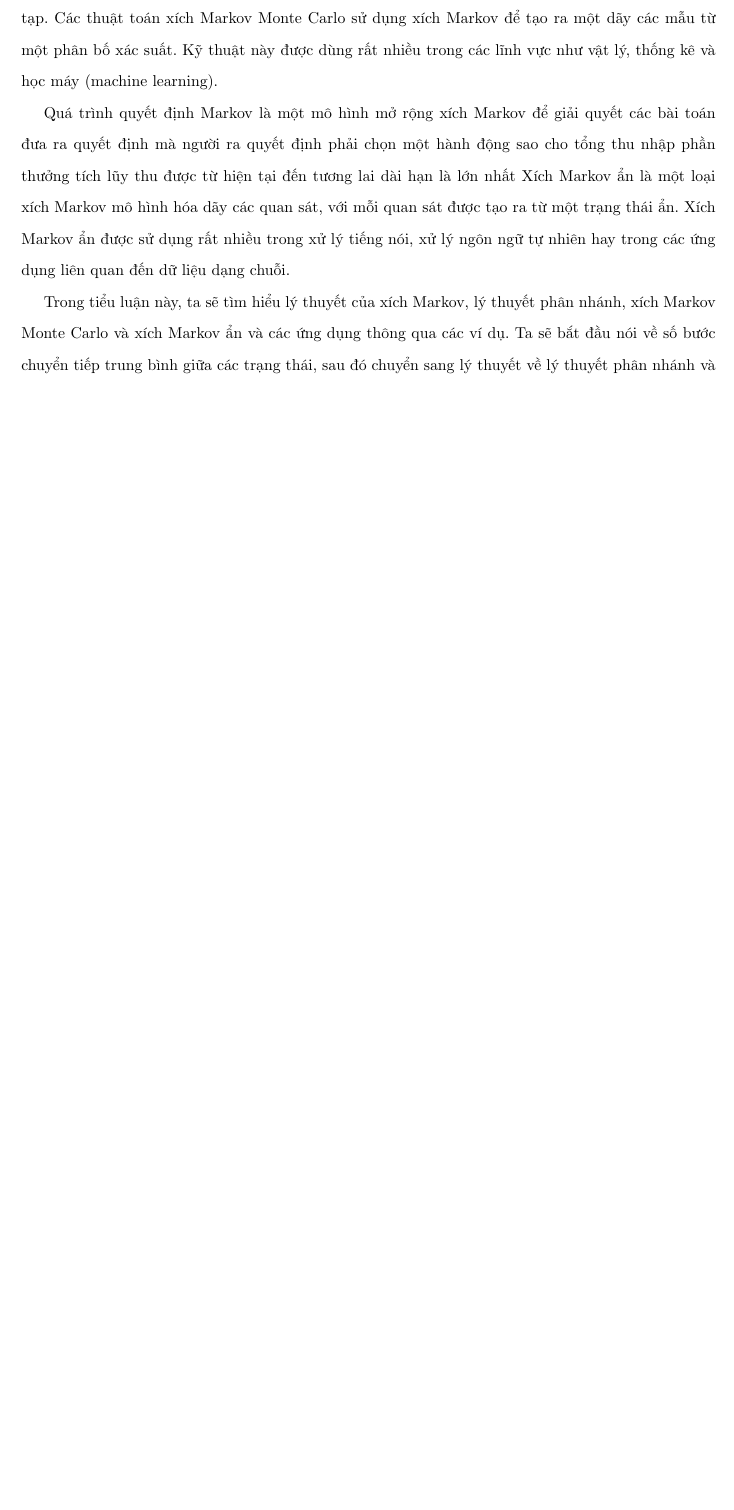
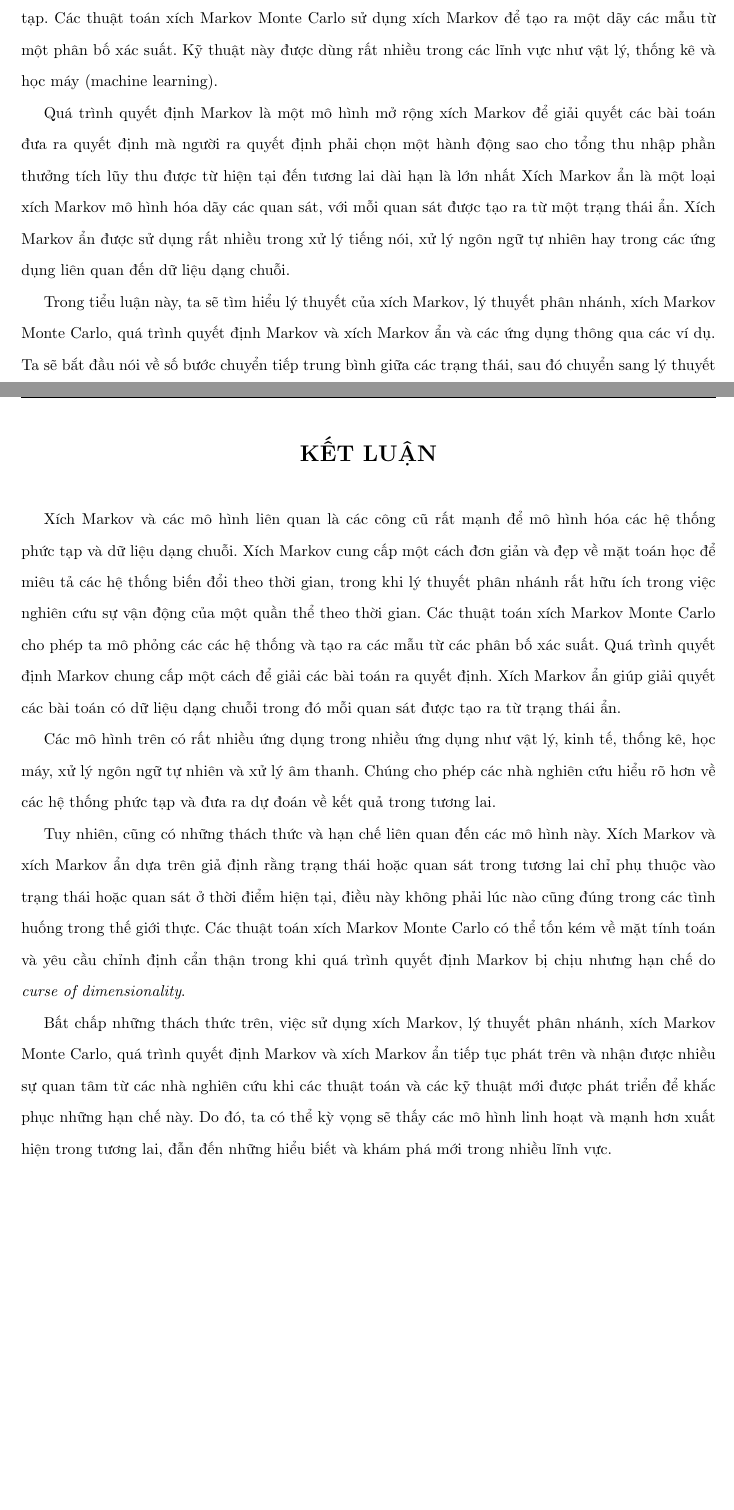
Before and after one commit to NguyenThanhAI/Random_Methods_and_Its_Applications_Essay, a LaTeX document (main.tex): part of page 4 of 38 before the commit and two parts of pages 4 and 39 of 40 after it, the two joined at a grey line, cut so that both start at the same text, the shorter picture padded with empty space. Compiled offline with pdfLaTeX.

Commit message:
19h34 05/04/2023

```diff
--- a/main.tex
+++ b/main.tex
@@ -210,7 +210,7 @@
     Xích Markov ẩn là một loại xích Markov mô hình hóa dãy các quan sát, với mỗi quan sát được tạo ra từ một trạng thái ẩn.
     Xích Markov ẩn được sử dụng rất nhiều trong xử lý tiếng nói, xử lý ngôn ngữ tự nhiên hay trong các ứng dụng liên quan đến dữ liệu dạng chuỗi.
 
-    Trong tiểu luận này, ta sẽ tìm hiểu lý thuyết của xích Markov, lý thuyết phân nhánh, xích Markov Monte Carlo và xích Markov ẩn và các ứng dụng thông qua các ví dụ.
+    Trong tiểu luận này, ta sẽ tìm hiểu lý thuyết của xích Markov, lý thuyết phân nhánh, xích Markov Monte Carlo, quá trình quyết định Markov và xích Markov ẩn và các ứng dụng thông qua các ví dụ.
     Ta sẽ bắt đầu nói về số bước chuyển tiếp trung bình giữa các trạng thái, sau đó chuyển sang lý thuyết về lý thuyết phân nhánh và cách sử dụng để mô hình hóa sự biến đổi của quần thể.
     Ta cũng sẽ đề cập một số thuật toán quan trọng của xích Markov Monte Carlo như là thuật toán Metropolis-Hastings và bộ lấy mẫu Gibbs.
 
@@ -1868,6 +1868,30 @@
     \end{equation*}
 
     với $w_k$ là các trọng số sẽ được học từ dữ liệu.
+
+    \newpage
+    \begin{center}
+        \section*{KẾT LUẬN}
+        \addcontentsline{toc}{section}{{\bf KẾT LUẬN}\rm}
+    \end{center}
+
+    Xích Markov và các mô hình liên quan là các công cũ rất mạnh để mô hình hóa các hệ thống phức tạp và dữ liệu dạng chuỗi.
+    Xích Markov cung cấp một cách đơn giản và đẹp về mặt toán học để miêu tả các hệ thống biến đổi theo thời gian, trong khi lý thuyết phân nhánh rất hữu ích trong việc nghiên cứu sự vận động của một quần thể theo thời gian.
+    Các thuật toán xích Markov Monte Carlo cho phép ta mô phỏng các các hệ thống và tạo ra các mẫu từ các phân bố xác suất.
+    Quá trình quyết định Markov chung cấp một cách để giải các bài toán ra quyết định.
+    Xích Markov ẩn giúp giải quyết các bài toán có dữ liệu dạng chuỗi trong đó mỗi quan sát được tạo ra từ trạng thái ẩn.
+
+    Các mô hình trên có rất nhiều ứng dụng trong nhiều ứng dụng như vật lý, kinh tế, thống kê, học máy, xử lý ngôn ngữ tự nhiên và xử lý âm thanh.
+    Chúng cho phép các nhà nghiên cứu hiểu rõ hơn về các hệ thống phức tạp và đưa ra dự đoán về kết quả trong tương lai.
+
+    Tuy nhiên, cũng có những thách thức và hạn chế liên quan đến các mô hình này.
+    Xích Markov và xích Markov ẩn dựa trên giả định rằng trạng thái hoặc quan sát trong tương lai chỉ phụ thuộc vào trạng thái hoặc quan sát ở thời điểm hiện tại, điều này không phải lúc nào cũng đúng trong các tình huống trong thế giới thực.
+    Các thuật toán xích Markov Monte Carlo có thể tốn kém về mặt tính toán và yêu cầu chỉnh định cẩn thận trong khi quá trình quyết định Markov bị chịu nhưng hạn chế do \textit{curse of dimensionality}.
+
+    Bất chấp những thách thức trên, việc sử dụng xích Markov, lý thuyết phân nhánh, xích Markov Monte Carlo, quá trình quyết định Markov và xích Markov ẩn tiếp tục phát trên và nhận được nhiều sự quan tâm từ các nhà nghiên cứu khi các thuật toán và các kỹ thuật mới được phát triển để khắc phục những hạn chế này.
+    Do đó, ta có thể kỳ vọng sẽ thấy các mô hình linh hoạt và mạnh hơn xuất hiện trong tương lai, đẫn đến những hiểu biết và khám phá mới trong nhiều lĩnh vực.
+
+
     \newpage
     \printbibliography[title={TÀI LIỆU THAM KHẢO}]
 \end{document}
```
